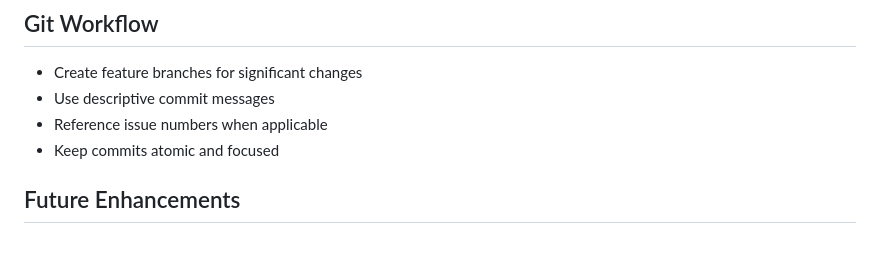
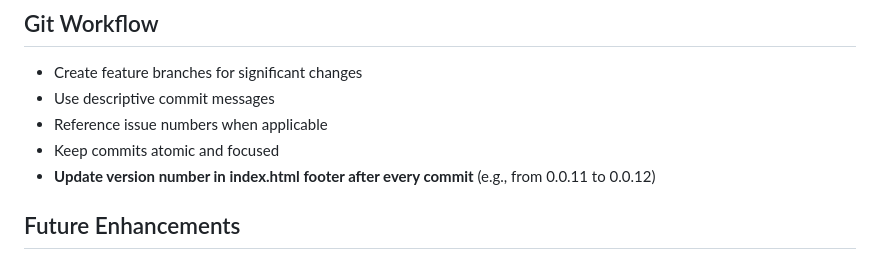
Before and after one commit to GHlacour/PhD-game, a Markdown page: AGENTS.md, the part around the change. GitHub-like rendering.

Commit message:
Update AGENTS.md: Add version number update requirement to Git workflow
Co-authored-by: GHlacour <GHlacour@users.noreply.github.com>

```diff
--- a/AGENTS.md
+++ b/AGENTS.md
@@ -139,6 +139,7 @@ To test the game:
 - Use descriptive commit messages
 - Reference issue numbers when applicable
 - Keep commits atomic and focused
+- **Update version number in index.html footer after every commit** (e.g., from 0.0.11 to 0.0.12)
 
 ## Future Enhancements
 
```
